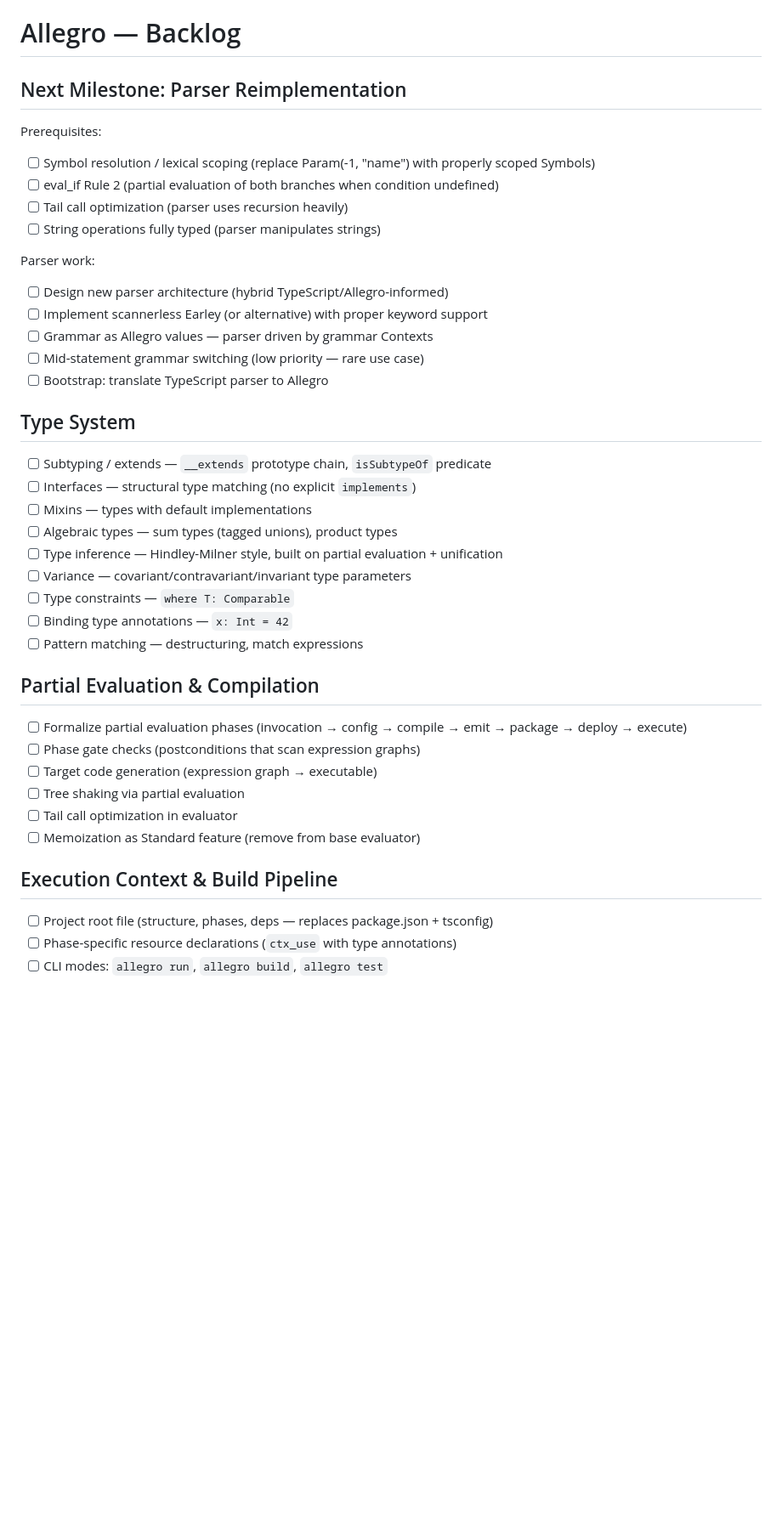
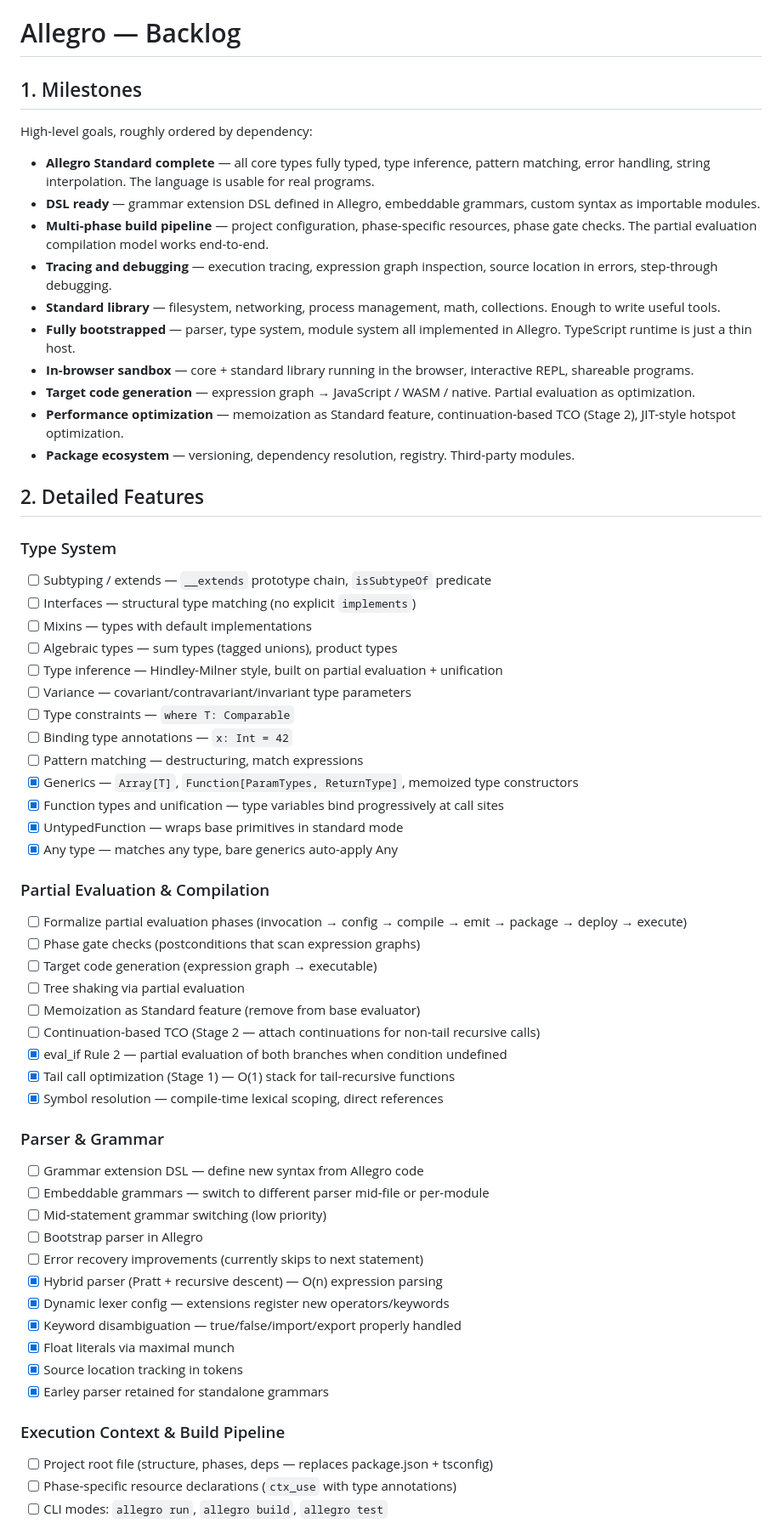
Before and after one commit to majodali/allegro, a Markdown page: BACKLOG.md, the part around one of its changes. Shown at 85% size. Drawn GitHub-style; blank space fills up the shorter version.

Commit message:
Reorganize BACKLOG.md into milestones, features, and immediate to-do
Three-section structure:
1. Milestones — broad goals: Allegro Standard complete, DSL ready,
   bootstrapped, in-browser sandbox, target codegen, etc.
2. Detailed features — organized by topic with [x] for completed items
3. Immediate to-do — prioritized short list of next items

Marks completed: generics, function types, unification, Any type,
UntypedFunction, eval_if Rule 2, TCO Stage 1, symbol resolution,
hybrid parser, dynamic lexer, keyword disambiguation, float literals,
source locations, Earley fallback, export keyword, module encapsulation,
on-demand loading, logical operators, string operations, array methods,
type annotations.

Co-Authored-By: Claude Opus 4.6 (1M context) <noreply@anthropic.com>

```diff
--- a/BACKLOG.md
+++ b/BACKLOG.md
@@ -1,22 +1,23 @@
 # Allegro — Backlog
 
-## Next Milestone: Parser Reimplementation
+## 1. Milestones
 
-Prerequisites:
-- [ ] Symbol resolution / lexical scoping (replace Param(-1, "name") with properly scoped Symbols)
-- [ ] eval_if Rule 2 (partial evaluation of both branches when condition undefined)
-- [ ] Tail call optimization (parser uses recursion heavily)
-- [ ] String operations fully typed (parser manipulates strings)
+High-level goals, roughly ordered by dependency:
 
-Parser work:
-- [ ] Design new parser architecture (hybrid TypeScript/Allegro-informed)
-- [ ] Implement scannerless Earley (or alternative) with proper keyword support
-- [ ] Grammar as Allegro values — parser driven by grammar Contexts
-- [ ] Mid-statement grammar switching (low priority — rare use case)
-- [ ] Bootstrap: translate TypeScript parser to Allegro
+- **Allegro Standard complete** — all core types fully typed, type inference, pattern matching, error handling, string interpolation. The language is usable for real programs.
+- **DSL ready** — grammar extension DSL defined in Allegro, embeddable grammars, custom syntax as importable modules.
+- **Multi-phase build pipeline** — project configuration, phase-specific resources, phase gate checks. The partial evaluation compilation model works end-to-end.
+- **Tracing and debugging** — execution tracing, expression graph inspection, source location in errors, step-through debugging.
+- **Standard library** — filesystem, networking, process management, math, collections. Enough to write useful tools.
+- **Fully bootstrapped** — parser, type system, module system all implemented in Allegro. TypeScript runtime is just a thin host.
+- **In-browser sandbox** — core + standard library running in the browser, interactive REPL, shareable programs.
+- **Target code generation** — expression graph → JavaScript / WASM / native. Partial evaluation as optimization.
+- **Performance optimization** — memoization as Standard feature, continuation-based TCO (Stage 2), JIT-style hotspot optimization.
+- **Package ecosystem** — versioning, dependency resolution, registry. Third-party modules.
 
-## Type System
+## 2. Detailed Features
 
+### Type System
 - [ ] Subtyping / extends — `__extends` prototype chain, `isSubtypeOf` predicate
 - [ ] Interfaces — structural type matching (no explicit `implements`)
 - [ ] Mixins — types with default implementations
@@ -26,18 +27,36 @@ Parser work:
 - [ ] Type constraints — `where T: Comparable`
 - [ ] Binding type annotations — `x: Int = 42`
 - [ ] Pattern matching — destructuring, match expressions
+- [x] Generics — `Array[T]`, `Function[ParamTypes, ReturnType]`, memoized type constructors
+- [x] Function types and unification — type variables bind progressively at call sites
+- [x] UntypedFunction — wraps base primitives in standard mode
+- [x] Any type — matches any type, bare generics auto-apply Any
 
-## Partial Evaluation & Compilation
-
+### Partial Evaluation & Compilation
 - [ ] Formalize partial evaluation phases (invocation → config → compile → emit → package → deploy → execute)
 - [ ] Phase gate checks (postconditions that scan expression graphs)
 - [ ] Target code generation (expression graph → executable)
 - [ ] Tree shaking via partial evaluation
-- [ ] Tail call optimization in evaluator
 - [ ] Memoization as Standard feature (remove from base evaluator)
+- [ ] Continuation-based TCO (Stage 2 — attach continuations for non-tail recursive calls)
+- [x] eval_if Rule 2 — partial evaluation of both branches when condition undefined
+- [x] Tail call optimization (Stage 1) — O(1) stack for tail-recursive functions
+- [x] Symbol resolution — compile-time lexical scoping, direct references
 
-## Execution Context & Build Pipeline
+### Parser & Grammar
+- [ ] Grammar extension DSL — define new syntax from Allegro code
+- [ ] Embeddable grammars — switch to different parser mid-file or per-module
+- [ ] Mid-statement grammar switching (low priority)
+- [ ] Bootstrap parser in Allegro
+- [ ] Error recovery improvements (currently skips to next statement)
+- [x] Hybrid parser (Pratt + recursive descent) — O(n) expression parsing
+- [x] Dynamic lexer config — extensions register new operators/keywords
+- [x] Keyword disambiguation — true/false/import/export properly handled
+- [x] Float literals via maximal munch
+- [x] Source location tracking in tokens
+- [x] Earley parser retained for standalone grammars
 
+### Execution Context & Build Pipeline
 - [ ] Project root file (structure, phases, deps — replaces package.json + tsconfig)
 - [ ] Phase-specific resource declarations (`ctx_use` with type annotations)
 - [ ] CLI modes: `allegro run`, `allegro build`, `allegro test`
```
Also changed, not shown: other parts of BACKLOG.md (+25 -15 lines).
